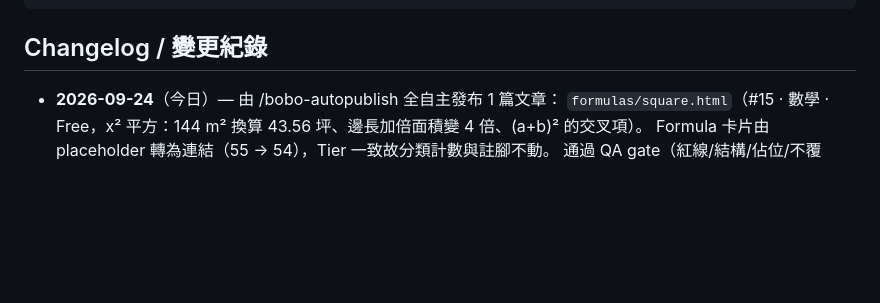
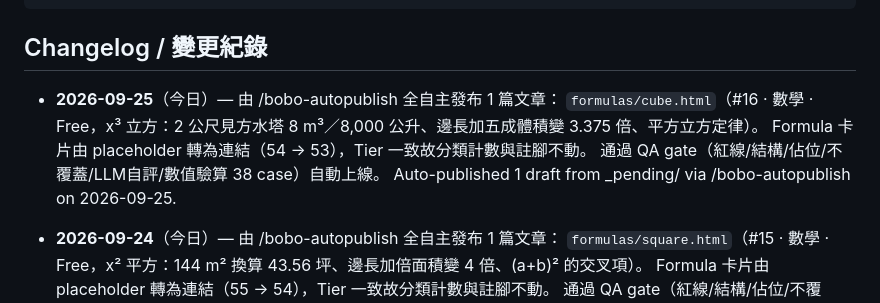
Before and after one commit to boboidvtw/bobo-labs, a Markdown page: README.md, the part around the change. Rendered like a GitHub page; blank space fills up the shorter version.

Commit message:
docs: README changelog - 2026-09-25 auto-publish 1 draft via /bobo-autopublish

````diff
--- a/README.md
+++ b/README.md
@@ -19,6 +19,12 @@ CNAME               Custom domain (labs.moneyai168.com)
 ```
 
 ## Changelog / 變更紀錄
+
+- **2026-09-25**（今日）— 由 /bobo-autopublish 全自主發布 1 篇文章：
+  `formulas/cube.html`（#16 · 數學 · Free，x³ 立方：2 公尺見方水塔 8 m³／8,000 公升、邊長加五成體積變 3.375 倍、平方立方定律）。
+  Formula 卡片由 placeholder 轉為連結（54 → 53），Tier 一致故分類計數與註腳不動。
+  通過 QA gate（紅線/結構/佔位/不覆蓋/LLM自評/數值驗算 38 case）自動上線。
+  Auto-published 1 draft from _pending/ via /bobo-autopublish on 2026-09-25.
 
 - **2026-09-24**（今日）— 由 /bobo-autopublish 全自主發布 1 篇文章：
   `formulas/square.html`（#15 · 數學 · Free，x² 平方：144 m² 換算 43.56 坪、邊長加倍面積變 4 倍、(a+b)² 的交叉項）。
````
